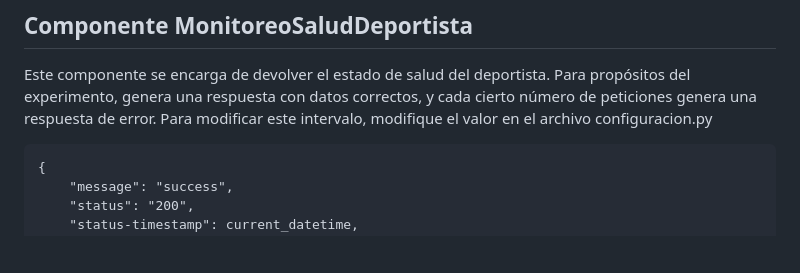
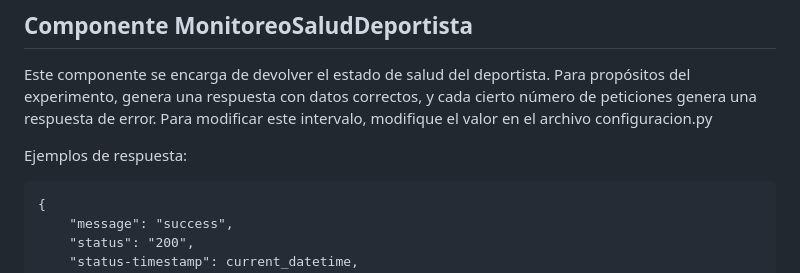
Before and after one commit to pbohorqueza/MISW-4202-Arquitecturas-Agiles, a Markdown page: README.md, the part around the change. Rendered like a GitHub page; blank space fills up the shorter version.

````diff
--- a/README.md
+++ b/README.md
@@ -5,7 +5,7 @@ Experimento 1 grupo 11 - Arquitecturas Agiles
 Este componente se encarga de devolver el estado de salud del deportista. Para propósitos del experimento, genera una respuesta con datos correctos, y cada cierto número de peticiones genera una respuesta de error.
 Para modificar este intervalo, modifique el valor en el archivo configuracion.py
 
-
+Ejemplos de respuesta:
 ```
 {
     "message": "success",
````
